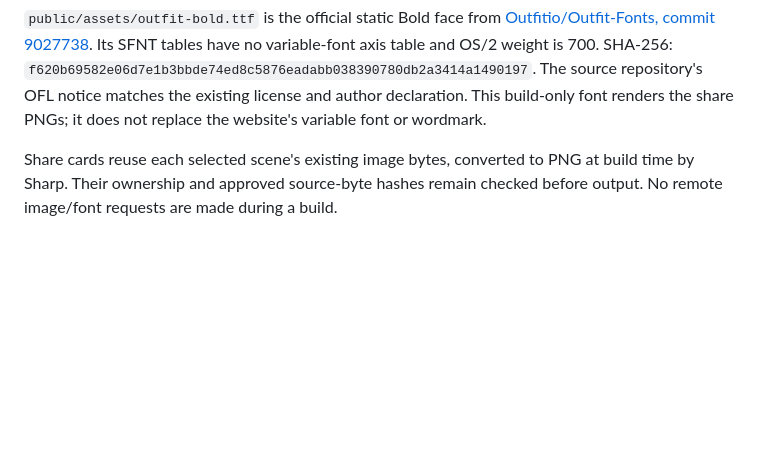
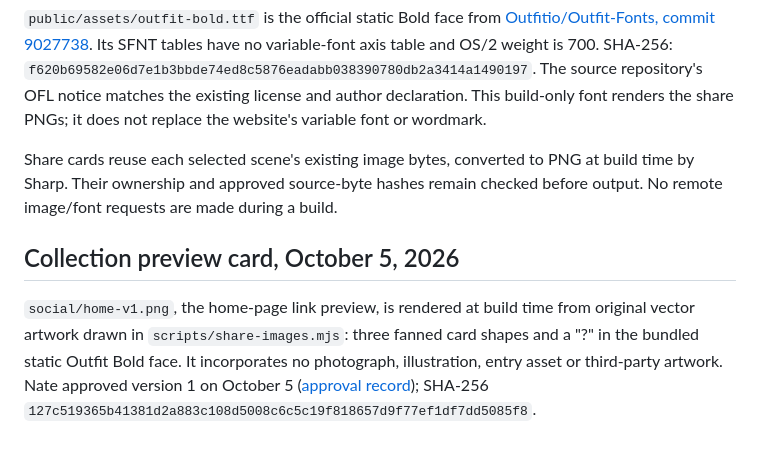
Before and after one commit to officialn8/weird-stats, a Markdown page: docs/editorial/asset-provenance-check.md, the part around the change. GitHub-like rendering; blank space fills up the shorter version.

```diff
--- a/docs/editorial/asset-provenance-check.md
+++ b/docs/editorial/asset-provenance-check.md
@@ -22,3 +22,7 @@ For the private Senate comparison, the Census Bureau's [public-use and citation
 `public/assets/outfit-bold.ttf` is the official static Bold face from [Outfitio/Outfit-Fonts, commit 9027738](https://github.com/Outfitio/Outfit-Fonts/blob/902773808eb372f70fb34e8946dd1ffe604efc79/fonts/ttf/Outfit-Bold.ttf). Its SFNT tables have no variable-font axis table and OS/2 weight is 700. SHA-256: `f620b69582e06d7e1b3bbde74ed8c5876eadabb038390780db2a3414a1490197`. The source repository's OFL notice matches the existing license and author declaration. This build-only font renders the share PNGs; it does not replace the website's variable font or wordmark.
 
 Share cards reuse each selected scene's existing image bytes, converted to PNG at build time by Sharp. Their ownership and approved source-byte hashes remain checked before output. No remote image/font requests are made during a build.
+
+## Collection preview card, October 5, 2026
+
+`social/home-v1.png`, the home-page link preview, is rendered at build time from original vector artwork drawn in `scripts/share-images.mjs`: three fanned card shapes and a "?" in the bundled static Outfit Bold face. It incorporates no photograph, illustration, entry asset or third-party artwork. Nate approved version 1 on October 5 ([approval record](2026-10-05-home-preview-approval.md)); SHA-256 `127c519365b41381d2a883c108d5008c6c5c19f818657d9f77ef1df7dd5085f8`.
```
Also changed, not shown: docs/content-system.md (+2 -0 lines), docs/editorial/2026-10-05-home-preview-approval.md (added, +35 -0 lines).
